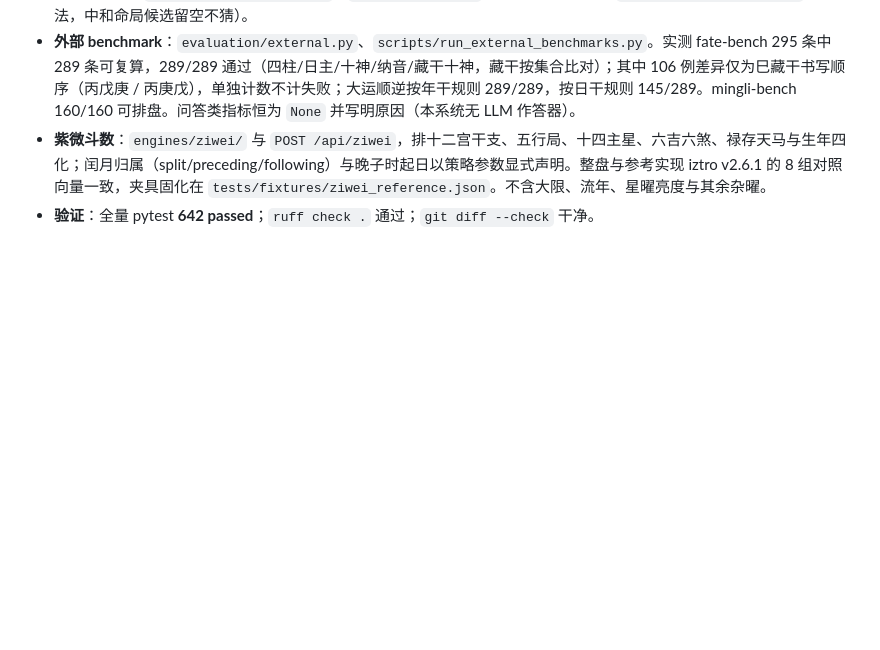
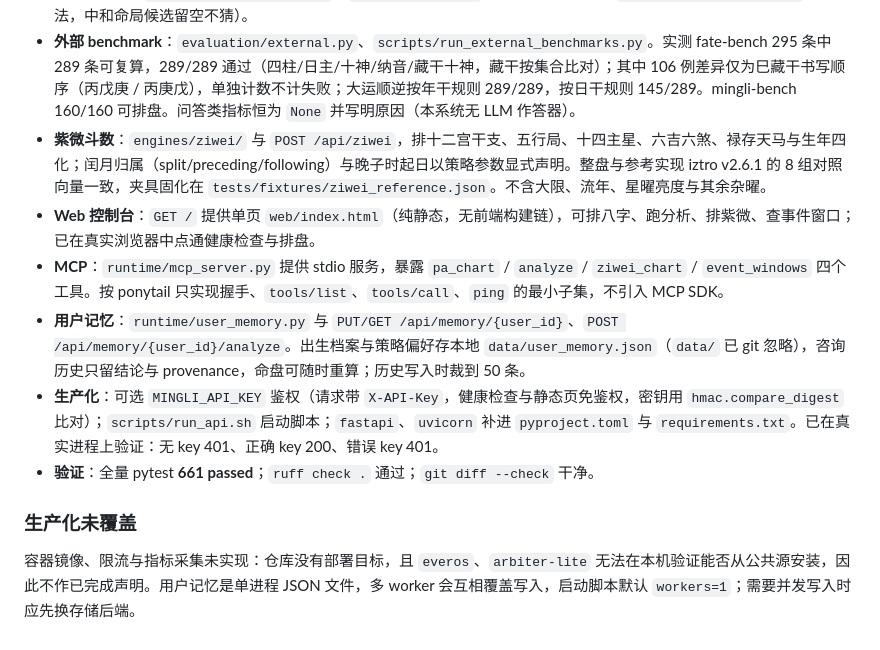
Before and after one commit to azen07508-debug/agent-knowledge-os, a Markdown page: PHASE_MULTI_SCHOOL_REPORT.md, the part around the change. Rendered like a GitHub page; blank space fills up the shorter version.

Commit message:
docs(report): record web, mcp, user memory and production hardening

```diff
--- a/PHASE_MULTI_SCHOOL_REPORT.md
+++ b/PHASE_MULTI_SCHOOL_REPORT.md
@@ -84,4 +84,12 @@
 - **旺衰与用神**：`ClassicalStrengthPolicy`（`approximate=True`，confidence 0.4）、`ClassicalYongshenPolicy`（扶抑法，中和命局候选留空不猜）。
 - **外部 benchmark**：`evaluation/external.py`、`scripts/run_external_benchmarks.py`。实测 fate-bench 295 条中 289 条可复算，289/289 通过（四柱/日主/十神/纳音/藏干十神，藏干按集合比对）；其中 106 例差异仅为巳藏干书写顺序（丙戊庚 / 丙庚戊），单独计数不计失败；大运顺逆按年干规则 289/289，按日干规则 145/289。mingli-bench 160/160 可排盘。问答类指标恒为 `None` 并写明原因（本系统无 LLM 作答器）。
 - **紫微斗数**：`engines/ziwei/` 与 `POST /api/ziwei`，排十二宫干支、五行局、十四主星、六吉六煞、禄存天马与生年四化；闰月归属（split/preceding/following）与晚子时起日以策略参数显式声明。整盘与参考实现 iztro v2.6.1 的 8 组对照向量一致，夹具固化在 `tests/fixtures/ziwei_reference.json`。不含大限、流年、星曜亮度与其余杂曜。
-- **验证**：全量 pytest **642 passed**；`ruff check .` 通过；`git diff --check` 干净。
+- **Web 控制台**：`GET /` 提供单页 `web/index.html`（纯静态，无前端构建链），可排八字、跑分析、排紫微、查事件窗口；已在真实浏览器中点通健康检查与排盘。
+- **MCP**：`runtime/mcp_server.py` 提供 stdio 服务，暴露 `pa_chart` / `analyze` / `ziwei_chart` / `event_windows` 四个工具。按 ponytail 只实现握手、`tools/list`、`tools/call`、`ping` 的最小子集，不引入 MCP SDK。
+- **用户记忆**：`runtime/user_memory.py` 与 `PUT/GET /api/memory/{user_id}`、`POST /api/memory/{user_id}/analyze`。出生档案与策略偏好存本地 `data/user_memory.json`（`data/` 已 git 忽略），咨询历史只留结论与 provenance，命盘可随时重算；历史写入时裁到 50 条。
+- **生产化**：可选 `MINGLI_API_KEY` 鉴权（请求带 `X-API-Key`，健康检查与静态页免鉴权，密钥用 `hmac.compare_digest` 比对）；`scripts/run_api.sh` 启动脚本；`fastapi`、`uvicorn` 补进 `pyproject.toml` 与 `requirements.txt`。已在真实进程上验证：无 key 401、正确 key 200、错误 key 401。
+- **验证**：全量 pytest **661 passed**；`ruff check .` 通过；`git diff --check` 干净。
+
+### 生产化未覆盖
+
+容器镜像、限流与指标采集未实现：仓库没有部署目标，且 `everos`、`arbiter-lite` 无法在本机验证能否从公共源安装，因此不作已完成声明。用户记忆是单进程 JSON 文件，多 worker 会互相覆盖写入，启动脚本默认 `workers=1`；需要并发写入时应先换存储后端。
```
